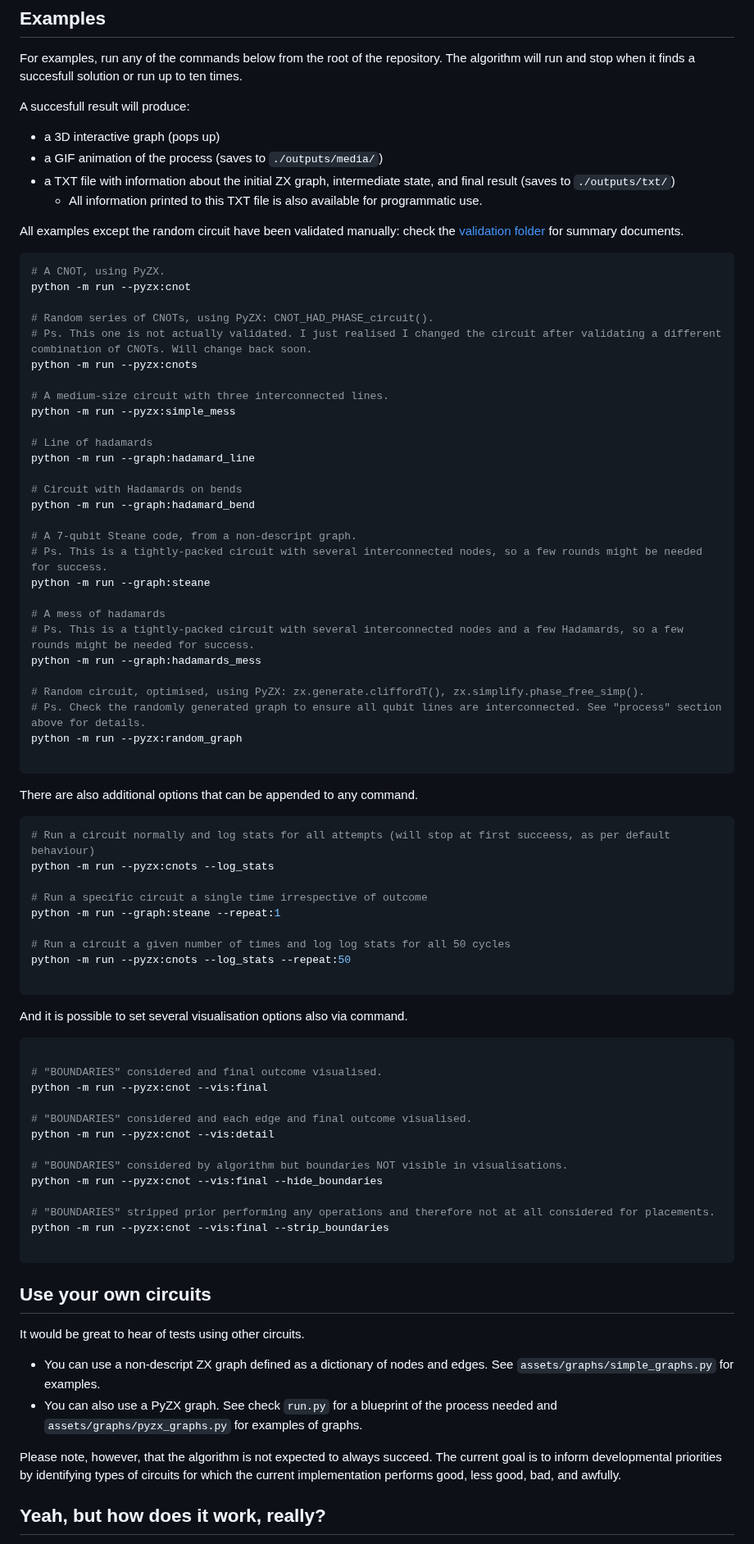
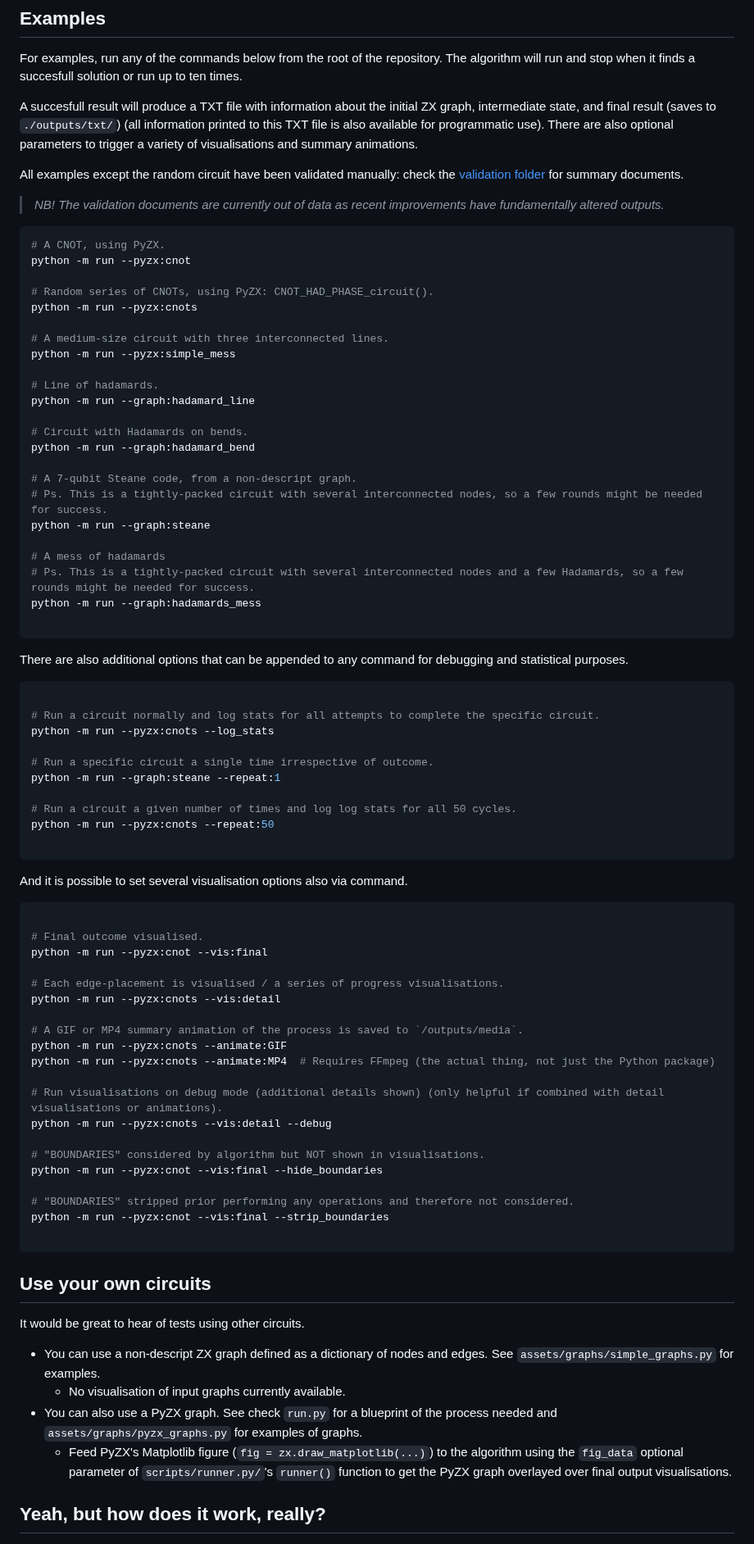
Before and after one commit to tqec/topologiq, a Markdown page: README.md, the part around one of its changes. Shown at 82% size. Drawn GitHub-style.

````diff
--- a/README.md
+++ b/README.md
@@ -58,29 +54,26 @@ pip install -r requirements.txt
 ## Examples
 For examples, run any of the commands below from the root of the repository. The algorithm will run and stop when it finds a succesfull solution or run up to ten times.
 
-A succesfull result will produce:
-- a 3D interactive graph (pops up)
-- a GIF animation of the process (saves to `./outputs/media/`)
-- a TXT file with information about the initial ZX graph, intermediate state, and final result (saves to `./outputs/txt/`)
-  - All information printed to this TXT file is also available for programmatic use.
+A succesfull result will produce a TXT file with information about the initial ZX graph, intermediate state, and final result (saves to `./outputs/txt/`) (all information printed to this TXT file is also available for programmatic use). There are also optional parameters to trigger a variety of visualisations and summary animations.
 
 All examples except the random circuit have been validated manually: check the [validation folder](./assets/validation/) for summary documents.
+
+> *NB! The validation documents are currently out of data as recent improvements have fundamentally altered outputs.*
 
 ``` bash
 # A CNOT, using PyZX.
 python -m run --pyzx:cnot
 
 # Random series of CNOTs, using PyZX: CNOT_HAD_PHASE_circuit().
-# Ps. This one is not actually validated. I just realised I changed the circuit after validating a different combination of CNOTs. Will change back soon.
 python -m run --pyzx:cnots
 
 # A medium-size circuit with three interconnected lines.
 python -m run --pyzx:simple_mess
 
-# Line of hadamards
+# Line of hadamards.
 python -m run --graph:hadamard_line
 
-# Circuit with Hadamards on bends
+# Circuit with Hadamards on bends.
 python -m run --graph:hadamard_bend
 
 # A 7-qubit Steane code, from a non-descript graph.
@@ -91,23 +84,20 @@ python -m run --graph:steane
 # Ps. This is a tightly-packed circuit with several interconnected nodes and a few Hadamards, so a few rounds might be needed for success.
 python -m run --graph:hadamards_mess
 
-# Random circuit, optimised, using PyZX: zx.generate.cliffordT(), zx.simplify.phase_free_simp().
-# Ps. Check the randomly generated graph to ensure all qubit lines are interconnected. See "process" section above for details.
-python -m run --pyzx:random_graph
-
 ```
 
-There are also additional options that can be appended to any command.
+There are also additional options that can be appended to any command for debugging and statistical purposes.
 
 ``` bash
-# Run a circuit normally and log stats for all attempts (will stop at first succeess, as per default behaviour)
+
+# Run a circuit normally and log stats for all attempts to complete the specific circuit.
 python -m run --pyzx:cnots --log_stats
 
-# Run a specific circuit a single time irrespective of outcome
+# Run a specific circuit a single time irrespective of outcome.
 python -m run --graph:steane --repeat:1
 
-# Run a circuit a given number of times and log log stats for all 50 cycles
-python -m run --pyzx:cnots --log_stats --repeat:50
+# Run a circuit a given number of times and log log stats for all 50 cycles.
+python -m run --pyzx:cnots --repeat:50
 
 ```
 
@@ -115,28 +105,33 @@ And it is possible to set several visualisation options also via command.
 
 ``` bash
 
-# "BOUNDARIES" considered and final outcome visualised.
+# Final outcome visualised.
 python -m run --pyzx:cnot --vis:final
 
-# "BOUNDARIES" considered and each edge and final outcome visualised.
-python -m run --pyzx:cnot --vis:detail
+# Each edge-placement is visualised / a series of progress visualisations.
+python -m run --pyzx:cnots --vis:detail
 
-# "BOUNDARIES" considered by algorithm but boundaries NOT visible in visualisations.
+# A GIF or MP4 summary animation of the process is saved to `/outputs/media`.
+python -m run --pyzx:cnots --animate:GIF
+python -m run --pyzx:cnots --animate:MP4  # Requires FFmpeg (the actual thing, not just the Python package)
+
+# Run visualisations on debug mode (additional details shown) (only helpful if combined with detail visualisations or animations).
+python -m run --pyzx:cnots --vis:detail --debug
+
+# "BOUNDARIES" considered by algorithm but NOT shown in visualisations.
 python -m run --pyzx:cnot --vis:final --hide_boundaries
 
-# "BOUNDARIES" stripped prior performing any operations and therefore not at all considered for placements.
+# "BOUNDARIES" stripped prior performing any operations and therefore not considered.
 python -m run --pyzx:cnot --vis:final --strip_boundaries
 
 ```
 
-
-
 ## Use your own circuits
 It would be great to hear of tests using other circuits.
 - You can use a non-descript ZX graph defined as a dictionary of nodes and edges. See `assets/graphs/simple_graphs.py` for examples.
+  - No visualisation of input graphs currently available.
 - You can also use a PyZX graph. See check `run.py` for a blueprint of the process needed and `assets/graphs/pyzx_graphs.py` for examples of graphs.
-
-Please note, however, that the algorithm is not expected to always succeed. The current goal is to inform developmental priorities by identifying types of circuits for which the current implementation performs good, less good, bad, and awfully.
+  - Feed PyZX's Matplotlib figure (`fig = zx.draw_matplotlib(...)`) to the algorithm using the `fig_data` optional parameter of `scripts/runner.py/`'s `runner()` function to get the PyZX graph overlayed over final output visualisations.
 
 ## Yeah, but how does it work, really?
 A detailed insight into the algorithm and, hopefully, a paper, is in progress. Meanwhile, below, a quick overview of the inner workings of the algorithm.
````
Also changed, not shown: other parts of README.md (+7 -13 lines), assets/media/cnots.gif (added), assets/media/steane.gif (deleted), 7 other files.
